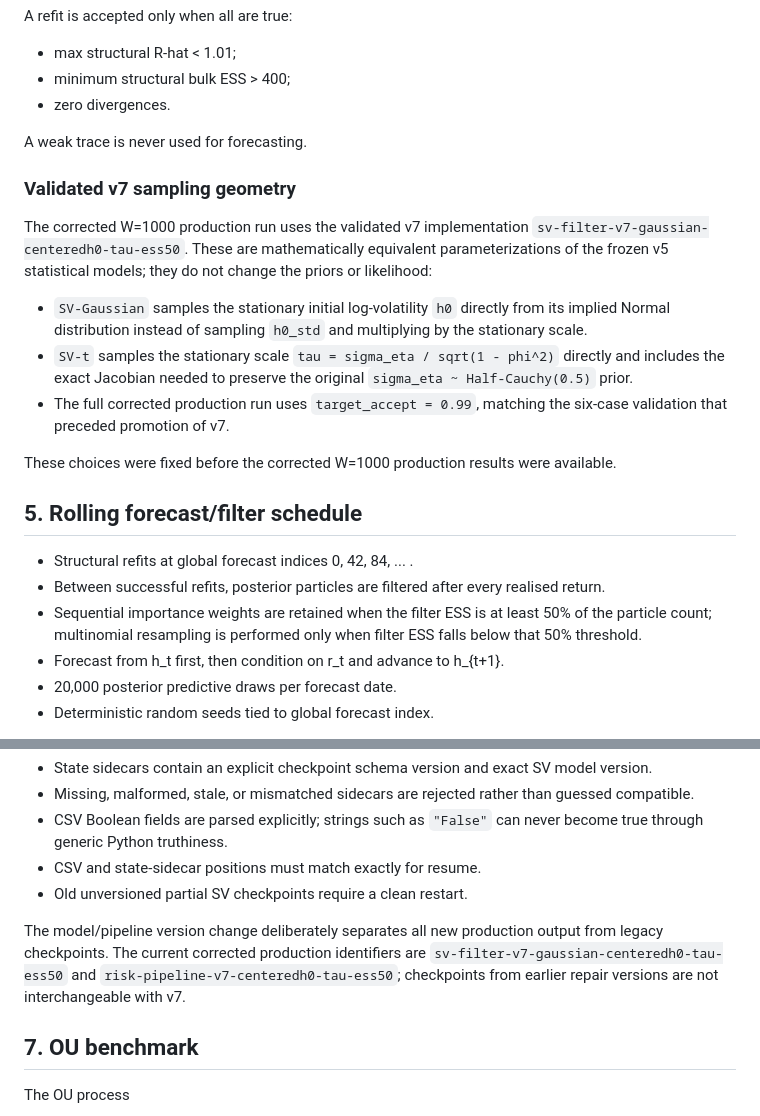
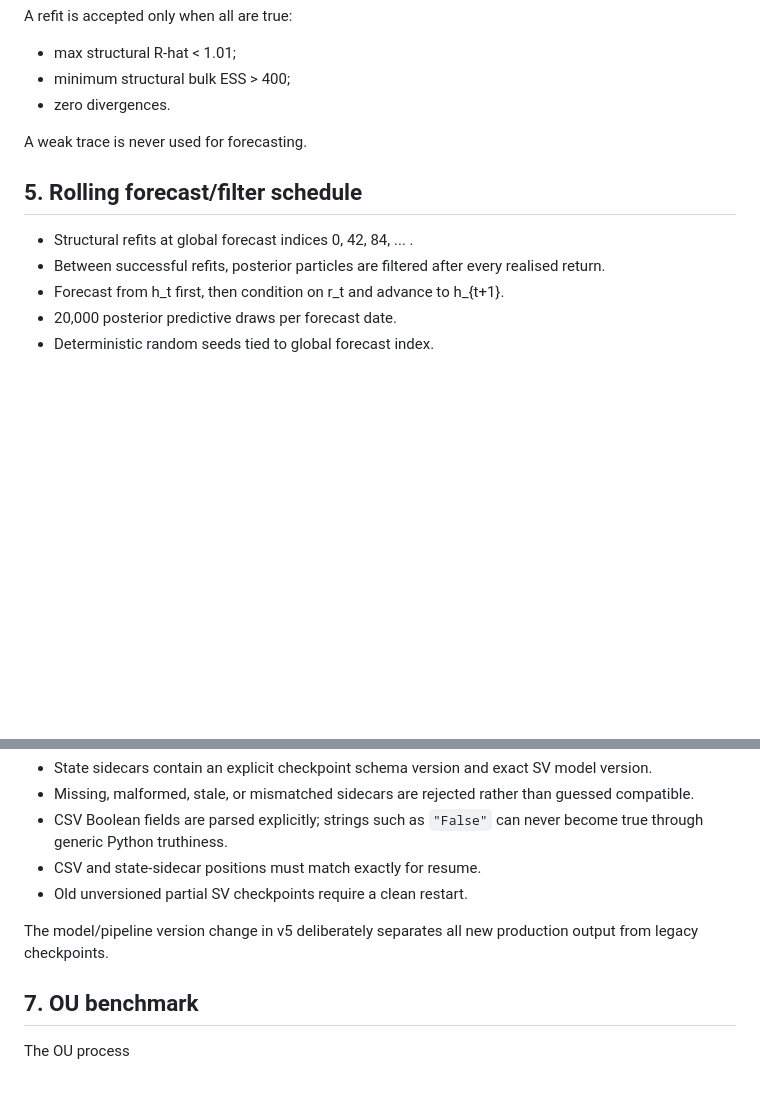
Before and after one commit to Jonathanerrils/bayesian-sv-commodity-risk-ghana, a Markdown page: docs/primary_analysis_spec_v5.md, 2 parts joined by grey strips. Rendered like a GitHub page; blank space fills up the shorter version.

Commit message:
Keep recovery hardening separate from scientific specification

```diff
--- a/docs/primary_analysis_spec_v5.md
+++ b/docs/primary_analysis_spec_v5.md
@@ -74,32 +74,10 @@ A refit is accepted only when all are true:
 
 A weak trace is never used for forecasting.
 
-### Validated v7 sampling geometry
-
-The corrected W=1000 production run uses the validated v7 implementation
-`sv-filter-v7-gaussian-centeredh0-tau-ess50`. These are mathematically
-equivalent parameterizations of the frozen v5 statistical models; they do not
-change the priors or likelihood:
-
-- `SV-Gaussian` samples the stationary initial log-volatility `h0` directly
-  from its implied Normal distribution instead of sampling `h0_std` and
-  multiplying by the stationary scale.
-- `SV-t` samples the stationary scale
-  `tau = sigma_eta / sqrt(1 - phi^2)` directly and includes the exact Jacobian
-  needed to preserve the original `sigma_eta ~ Half-Cauchy(0.5)` prior.
-- The full corrected production run uses `target_accept = 0.99`, matching the
-  six-case validation that preceded promotion of v7.
-
-These choices were fixed before the corrected W=1000 production results were
-available.
-
 ## 5. Rolling forecast/filter schedule
 
 - Structural refits at global forecast indices 0, 42, 84, ... .
 - Between successful refits, posterior particles are filtered after every realised return.
-- Sequential importance weights are retained when the filter ESS is at least
-  50% of the particle count; multinomial resampling is performed
-  only when filter ESS falls below that 50% threshold.
 - Forecast from h_t first, then condition on r_t and advance to h_{t+1}.
 - 20,000 posterior predictive draws per forecast date.
 - Deterministic random seeds tied to global forecast index.
@@ -116,11 +94,7 @@ Primary production uses versioned fail-closed SV checkpoints.
 - CSV and state-sidecar positions must match exactly for resume.
 - Old unversioned partial SV checkpoints require a clean restart.
 
-The model/pipeline version change deliberately separates all new production
-output from legacy checkpoints. The current corrected production identifiers
-are `sv-filter-v7-gaussian-centeredh0-tau-ess50` and
-`risk-pipeline-v7-centeredh0-tau-ess50`; checkpoints from earlier repair
-versions are not interchangeable with v7.
+The model/pipeline version change in v5 deliberately separates all new production output from legacy checkpoints.
 
 ## 7. OU benchmark
 
```
